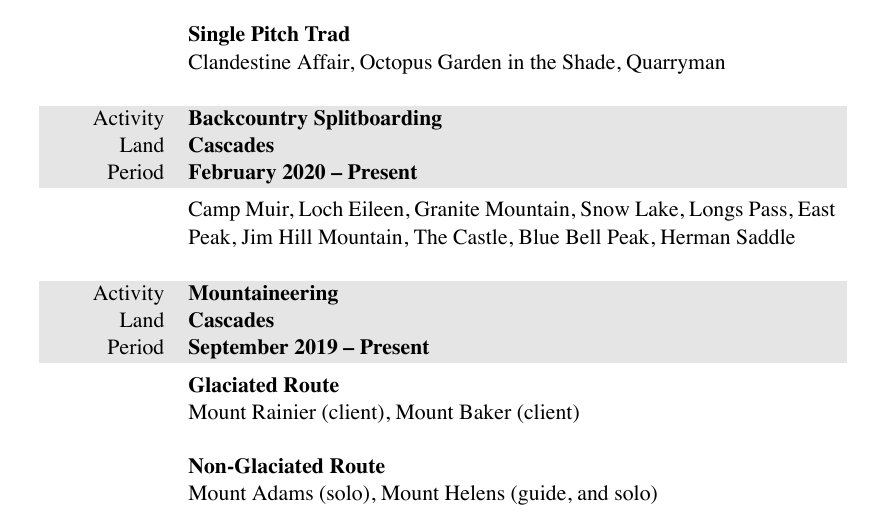
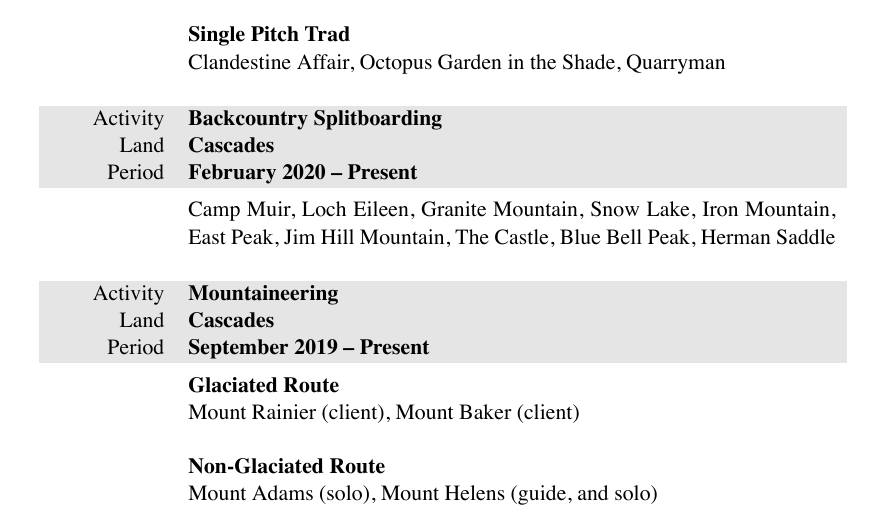
Before and after one commit to markopfell/life, a LaTeX CV (work/mountain_guiding/mark_opfell,climbing_resume.tex): part of the page, cut so that both start at the same text. The pictures show the PDF file work/mountain_guiding/mark_opfell,climbing_resume.pdf that the author committed with the source.

```diff
--- a/work/mountain_guiding/mark_opfell,climbing_resume.tex
+++ b/work/mountain_guiding/mark_opfell,climbing_resume.tex
@@ -91,7 +91,7 @@
 \gray Period & \textbf{February 2020 -- Present}\\
 &
 \vspace{-0.15 cm}
-Camp Muir, Loch Eileen, Granite Mountain, Snow Lake, Longs Pass, East Peak, Jim Hill Mountain, The Castle, Blue Bell Peak, Herman Saddle
+Camp Muir, Loch Eileen, Granite Mountain, Snow Lake, Iron Mountain, East Peak, Jim Hill Mountain, The Castle, Blue Bell Peak, Herman Saddle
 \\
 \\
 \end{tabularx}
```
Also changed, not shown: work/mountain_guiding/mark_opfell,climbing_resume.pdf.
